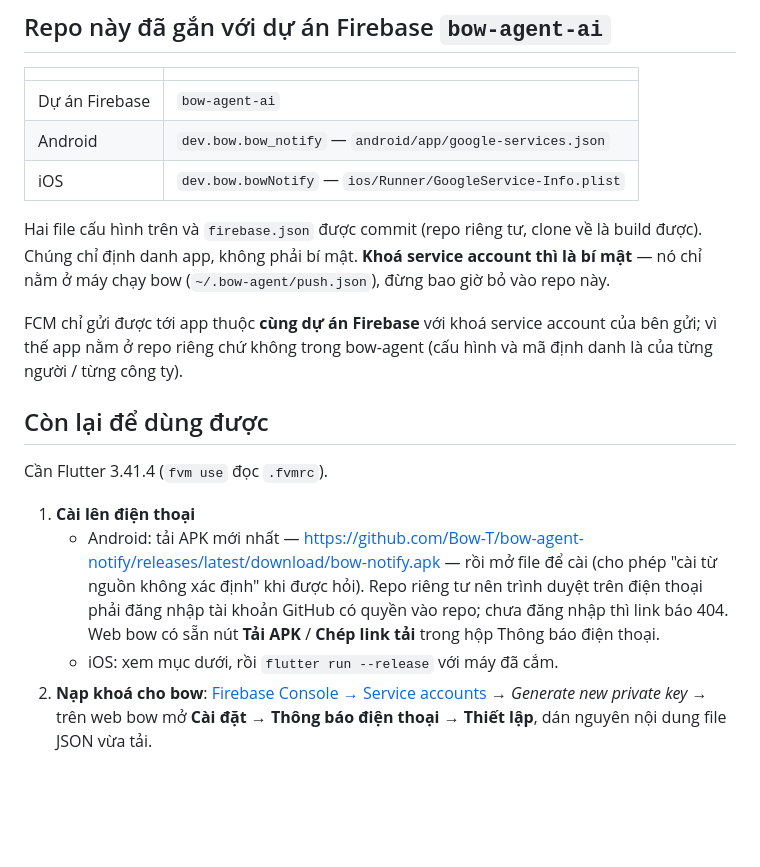
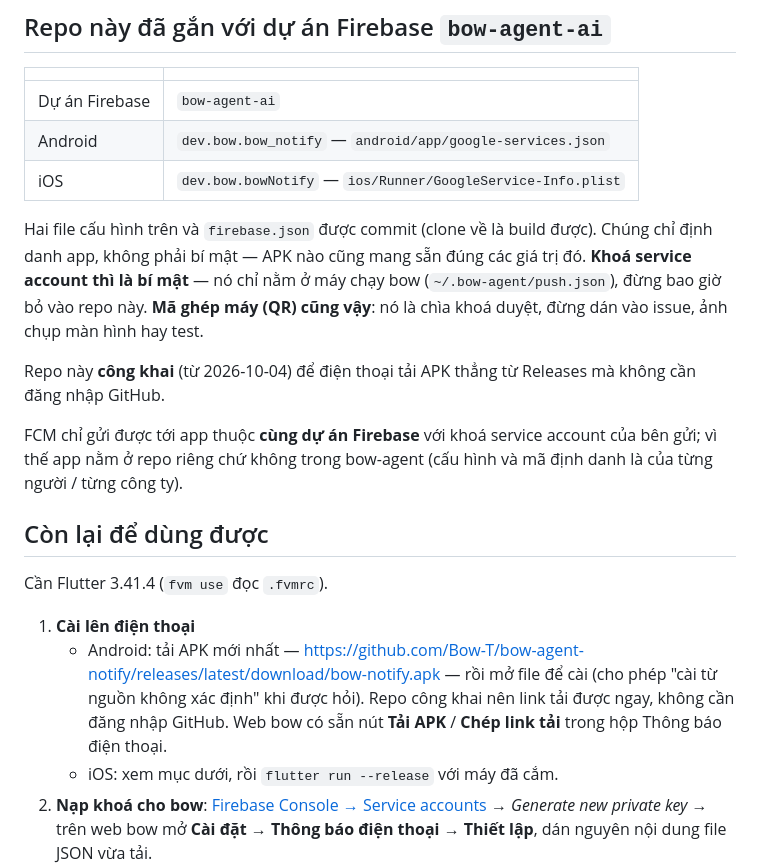
Before and after one commit to Bow-T/bow-agent-notify, a Markdown page: README.md, the part around the change. Drawn GitHub-style; blank space fills up the shorter version.

Commit message:
docs: repo công khai — tải APK không cần đăng nhập GitHub; nhắc không đưa mã ghép vào repo

```diff
--- a/README.md
+++ b/README.md
@@ -15,9 +15,12 @@ Phía gửi nằm trong repo [bow-agent](https://github.com/Bow-T/bow-agent): `s
 | Android | `dev.bow.bow_notify` — `android/app/google-services.json` |
 | iOS | `dev.bow.bowNotify` — `ios/Runner/GoogleService-Info.plist` |
 
-Hai file cấu hình trên và `firebase.json` được commit (repo riêng tư, clone về là build được). Chúng chỉ định danh
-app, không phải bí mật. **Khoá service account thì là bí mật** — nó chỉ nằm ở máy chạy bow
-(`~/.bow-agent/push.json`), đừng bao giờ bỏ vào repo này.
+Hai file cấu hình trên và `firebase.json` được commit (clone về là build được). Chúng chỉ định danh app, không phải
+bí mật — APK nào cũng mang sẵn đúng các giá trị đó. **Khoá service account thì là bí mật** — nó chỉ nằm ở máy chạy bow
+(`~/.bow-agent/push.json`), đừng bao giờ bỏ vào repo này. **Mã ghép máy (QR) cũng vậy**: nó là chìa khoá duyệt, đừng
+dán vào issue, ảnh chụp màn hình hay test.
+
+Repo này **công khai** (từ 2026-10-04) để điện thoại tải APK thẳng từ Releases mà không cần đăng nhập GitHub.
 
 FCM chỉ gửi được tới app thuộc **cùng dự án Firebase** với khoá service account của bên gửi; vì thế app nằm ở repo
 riêng chứ không trong bow-agent (cấu hình và mã định danh là của từng người / từng công ty).
@@ -29,9 +32,8 @@ Cần Flutter 3.41.4 (`fvm use` đọc `.fvmrc`).
 1. **Cài lên điện thoại**
    - Android: tải APK mới nhất —
      <https://github.com/Bow-T/bow-agent-notify/releases/latest/download/bow-notify.apk> — rồi mở file để cài (cho phép
-     "cài từ nguồn không xác định" khi được hỏi). Repo riêng tư nên trình duyệt trên điện thoại phải đăng nhập tài khoản
-     GitHub có quyền vào repo; chưa đăng nhập thì link báo 404. Web bow có sẵn nút **Tải APK** / **Chép link tải** trong
-     hộp Thông báo điện thoại.
+     "cài từ nguồn không xác định" khi được hỏi). Repo công khai nên link tải được ngay, không cần đăng nhập GitHub.
+     Web bow có sẵn nút **Tải APK** / **Chép link tải** trong hộp Thông báo điện thoại.
    - iOS: xem mục dưới, rồi `flutter run --release` với máy đã cắm.
 2. **Nạp khoá cho bow**: [Firebase Console → Service accounts](https://console.firebase.google.com/project/bow-agent-ai/settings/serviceaccounts/adminsdk)
    → *Generate new private key* → trên web bow mở **Cài đặt → Thông báo điện thoại → Thiết lập**, dán nguyên nội dung
```
